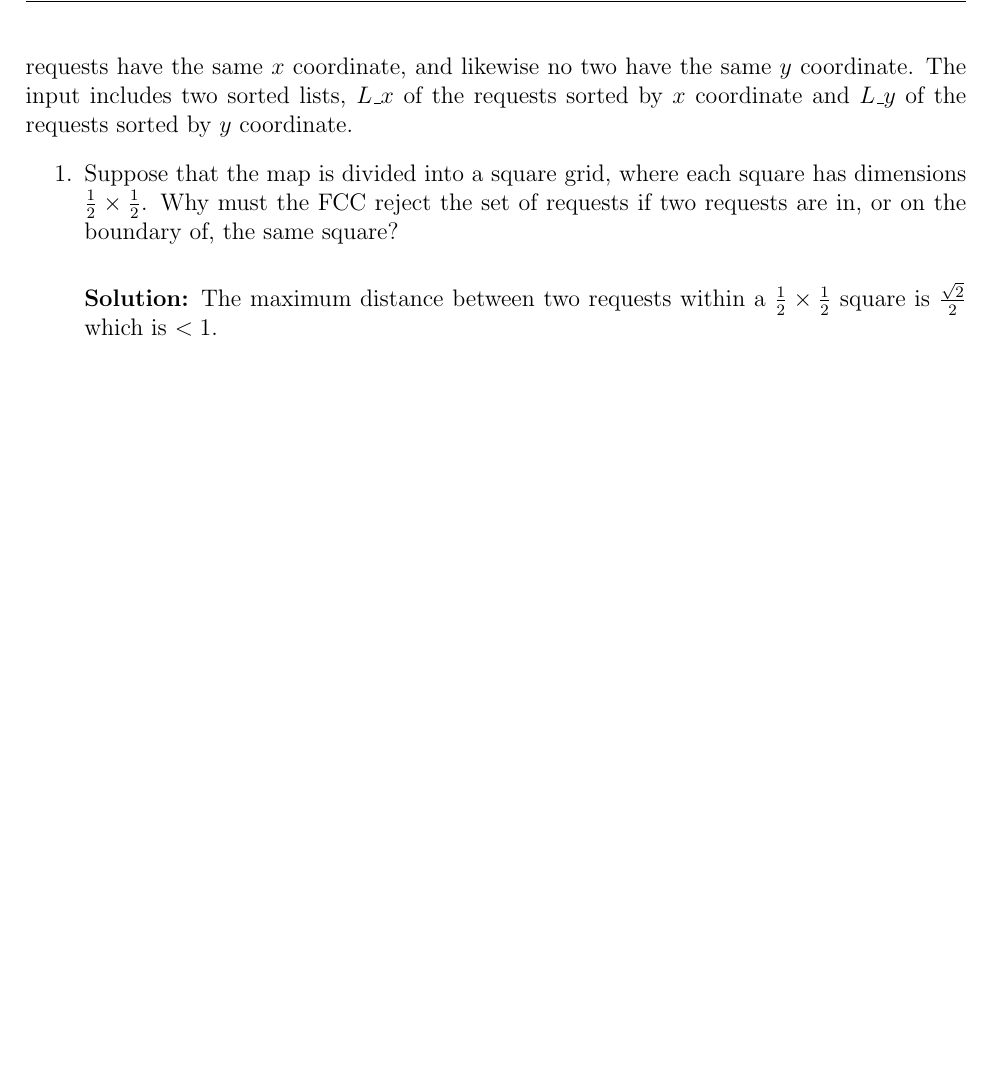
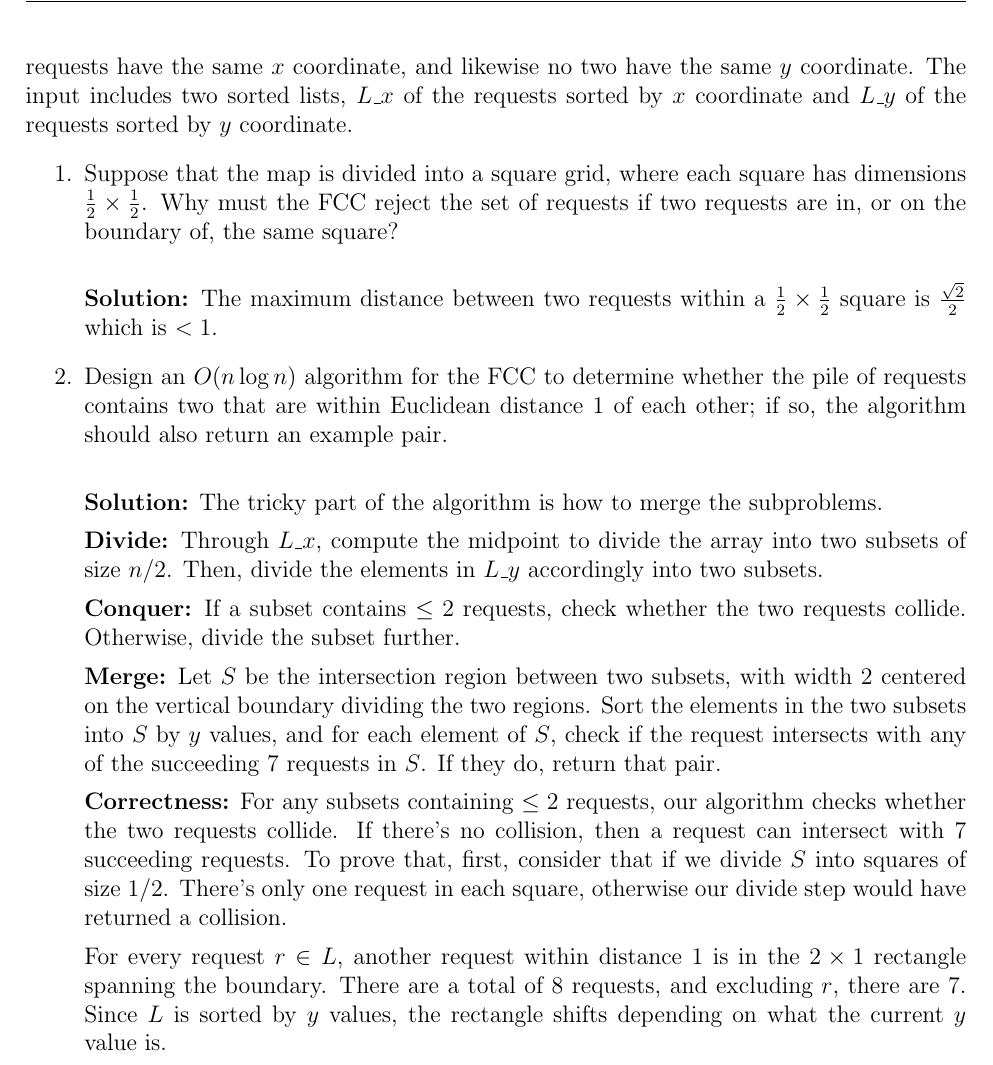
Before and after one commit to moderatelyfunctional/Algorithms, a LaTeX document (problems/L2_Divide_Conquer.tex): part of page 3 of 3, cut so that both start at the same text, the shorter picture padded with empty space. Compiled offline with pdfLaTeX.

Commit message:
Closest points proof in progress

```diff
--- a/problems/L2_Divide_Conquer.tex
+++ b/problems/L2_Divide_Conquer.tex
@@ -69,7 +69,13 @@
 \begin{enumerate}
 	\item Suppose that the map is divided into a square grid, where each square has dimensions $\frac{1}{2} \times \frac{1}{2}$. Why must the FCC reject the set of requests if two requests are in, or on the boundary of, the same square? \\
 	\par{\textbf{Solution:} The maximum distance between two requests within a $\frac{1}{2} \times \frac{1}{2}$ square is $\frac{\sqrt{2}}{2}$ which is $< 1$.}
-
+	\item Design an $O(n\log{n})$ algorithm for the FCC to determine whether the pile of requests contains two that are within Euclidean distance 1 of each other; if so, the algorithm should also return an example pair. \\
+	\par{\textbf{Solution:} The tricky part of the algorithm is how to merge the subproblems.}
+	\par{\textbf{Divide:} Through $L\_x$, compute the midpoint to divide the array into two subsets of size $n/2$. Then, divide the elements in $L\_y$ accordingly into two subsets.}
+	\par{\textbf{Conquer:} If a subset contains $\leq 2$ requests, check whether the two requests collide. Otherwise, divide the subset further.}
+	\par{\textbf{Merge:} Let $S$ be the intersection region between two subsets, with width 2 centered on the vertical boundary dividing the two regions. Sort the elements in the two subsets into $S$ by $y$ values, and for each element of $S$, check if the request intersects with any of the succeeding $7$ requests in $S$. If they do, return that pair.}
+	\par{\textbf{Correctness:} For any subsets containing $\leq 2$ requests, our algorithm checks whether the two requests collide. If there's no collision, then a request can intersect with 7 succeeding requests. To prove that, first, consider that if we divide $S$ into squares of size $1/2$. There's only one request in each square, otherwise our divide step would have returned a collision.}
+	\par{For every request $r \in L$, another request within distance 1 is in the $2 \times 1$ rectangle spanning the boundary. There are a total of 8 requests, and excluding $r$, there are 7. Since $L$ is sorted by $y$ values, the rectangle shifts depending on what the current $y$ value is.}
 \end{enumerate}
 
 
```
Also changed, not shown: problems/L2_Divide_Conquer.pdf, 3 other files.
